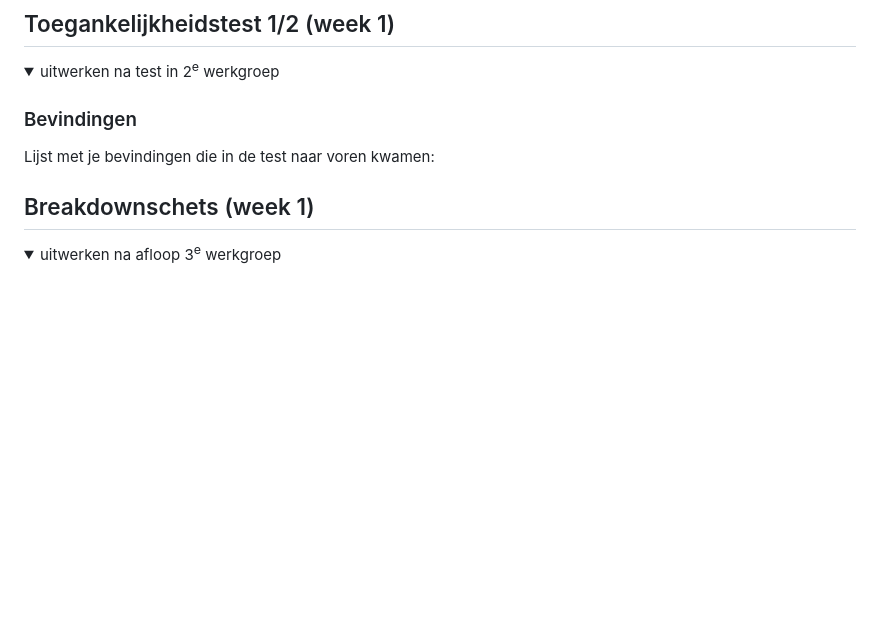
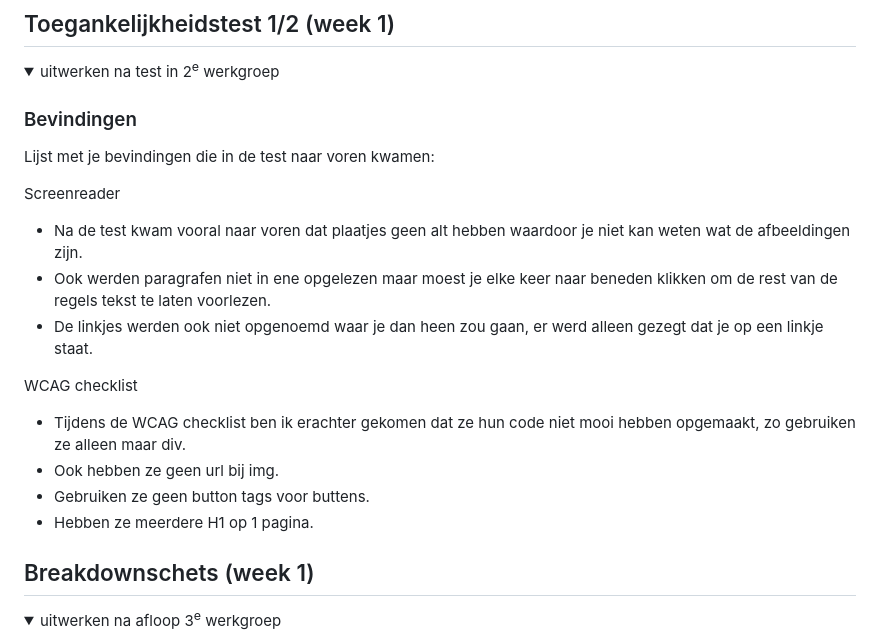
Before and after one commit to Kimbras/basiswebsite, a Markdown page: README.md, the part around one of its changes. GitHub-like rendering; folded sections open; blank space fills up the shorter version.

```diff
--- a/README.md
+++ b/README.md
@@ -57,6 +57,17 @@ Nb. Door *open* toe te voegen aan een *details* element kun je deze standaard op
 
   ### Bevindingen
   Lijst met je bevindingen die in de test naar voren kwamen:
+
+Screenreader
+- Na de test kwam vooral naar voren dat plaatjes geen alt hebben waardoor je niet kan weten wat de afbeeldingen zijn.
+- Ook werden paragrafen niet in ene opgelezen maar moest je elke keer naar beneden klikken om de rest van de regels tekst te laten voorlezen.
+- De linkjes werden ook niet opgenoemd waar je dan heen zou gaan, er werd alleen gezegt dat je op een linkje staat.
+
+WCAG checklist
+- Tijdens de WCAG checklist ben ik erachter gekomen dat ze hun code niet mooi hebben opgemaakt, zo gebruiken  ze alleen maar div.
+- Ook hebben ze geen url bij img.
+- Gebruiken ze geen button tags voor buttens.
+- Hebben ze meerdere H1 op 1 pagina.
 
 </details>
 
```
Also changed, not shown: other parts of README.md (+2 -2 lines).
